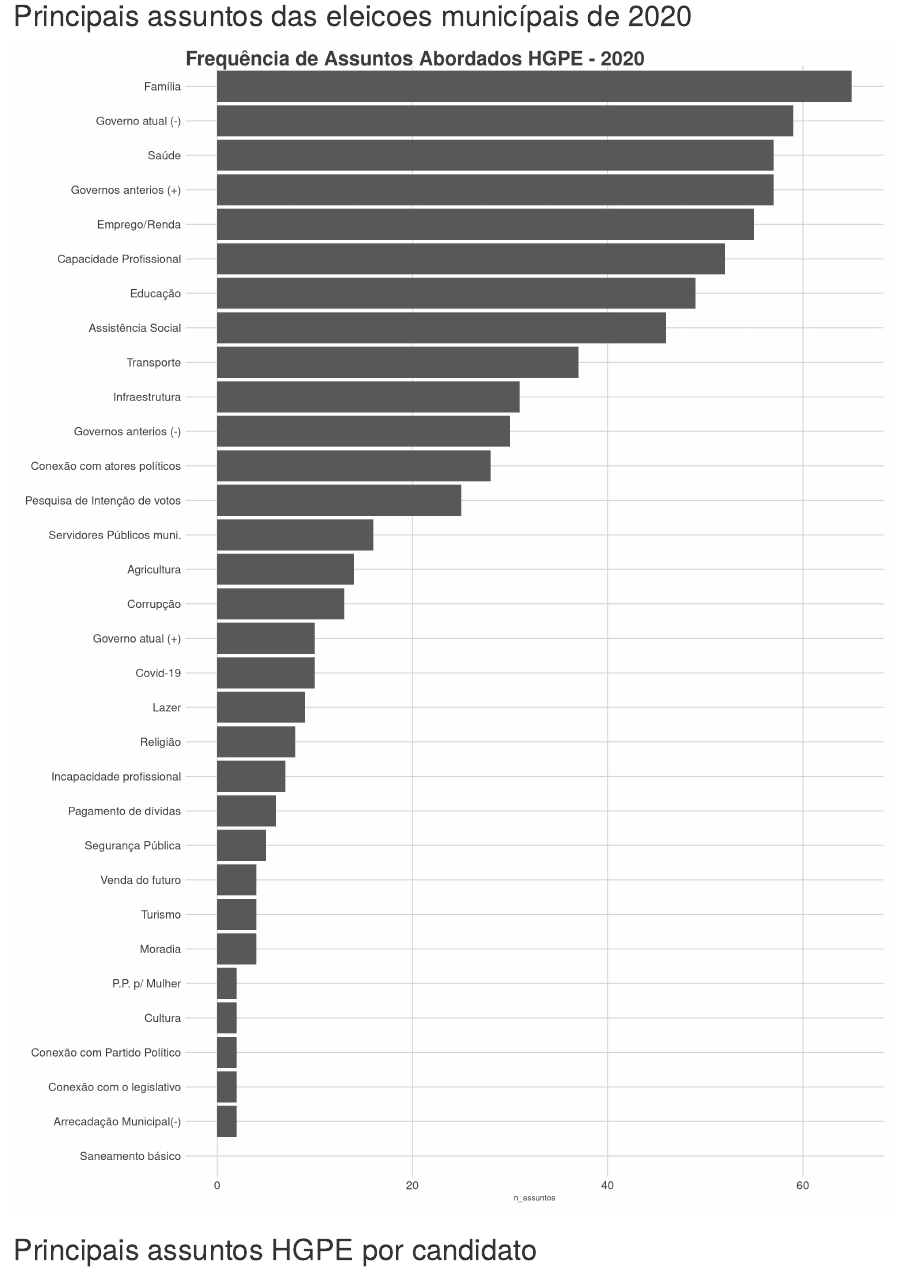
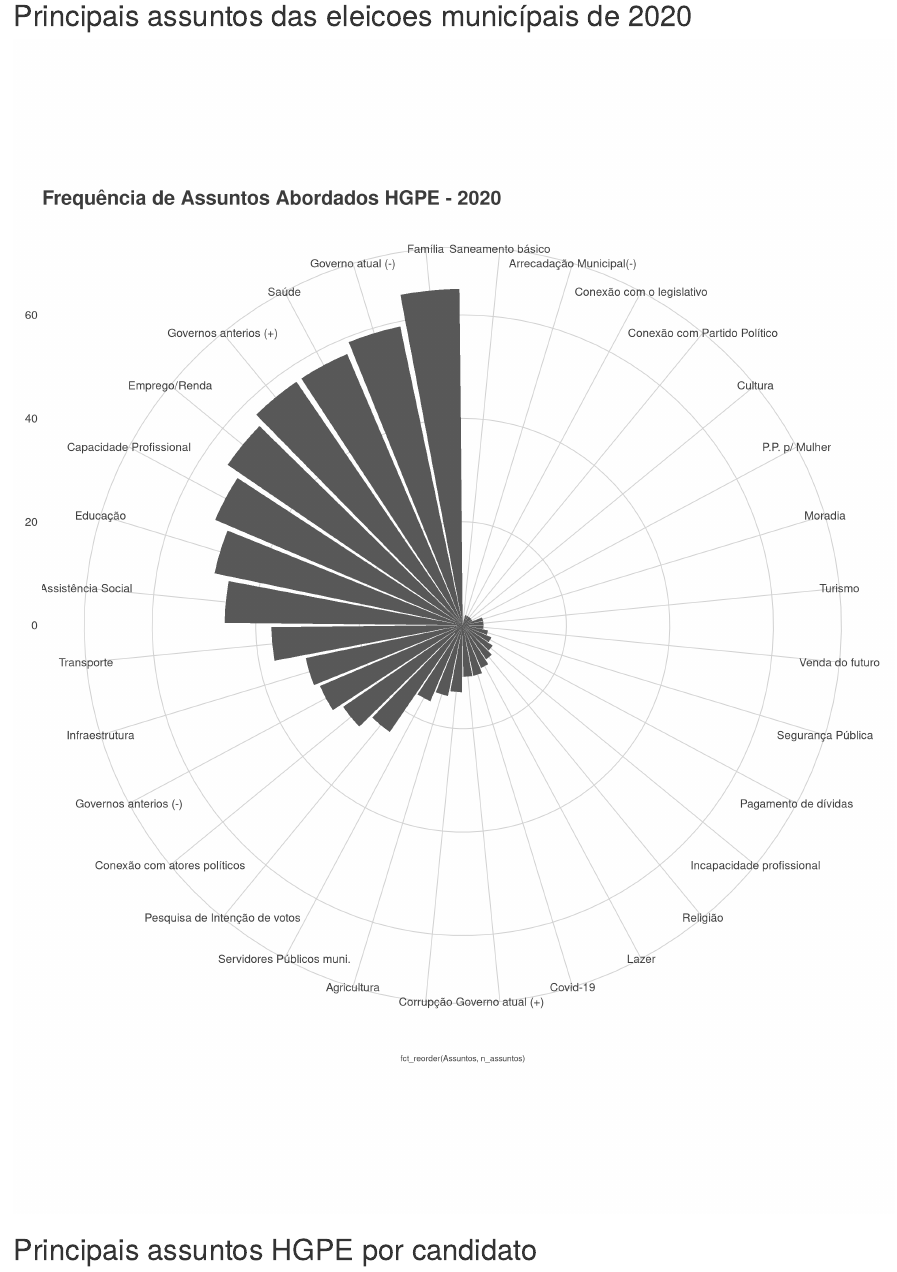
Before and after one commit to mmarqueslarissa/HGPE, an R Markdown document (hgpe.Rmd): the page in a window 1100 px wide, from 1070 px down. Rendered offline with R 4.5, knitr and Pandoc, with nearby package versions.

Commit message:
coord polar

````diff
--- a/hgpe.Rmd
+++ b/hgpe.Rmd
@@ -154,7 +156,7 @@ banco_cand_perc <- hgpe_assuntos %>%
 ```{r echo=FALSE, fig.height=20, fig.width=15}
 
 assuntos_long %>%
-   ggplot(aes(y = fct_reorder(Assuntos, n_assuntos), x=n_assuntos))+
+   ggplot(aes(x = fct_reorder(Assuntos, n_assuntos), y =n_assuntos))+
    geom_bar(stat = "identity")+
    theme_fivethirtyeight()+
    labs(title = "Frequência de Assuntos Abordados HGPE - 2020")+
@@ -168,7 +170,8 @@ assuntos_long %>%
         plot.background = element_rect(fill = "white", colour = "white", color = "white"),
         legend.background=element_rect(fill="white"),
         legend.key = element_rect(fill = "white", color = "white"),
-        strip.background=element_rect(fill="white", colour="white"))
+        strip.background=element_rect(fill="white", colour="white"))+
+  coord_polar()
 
 ```
 
````
Also changed, not shown: hgpe.Rmd (2 more changed lines).
